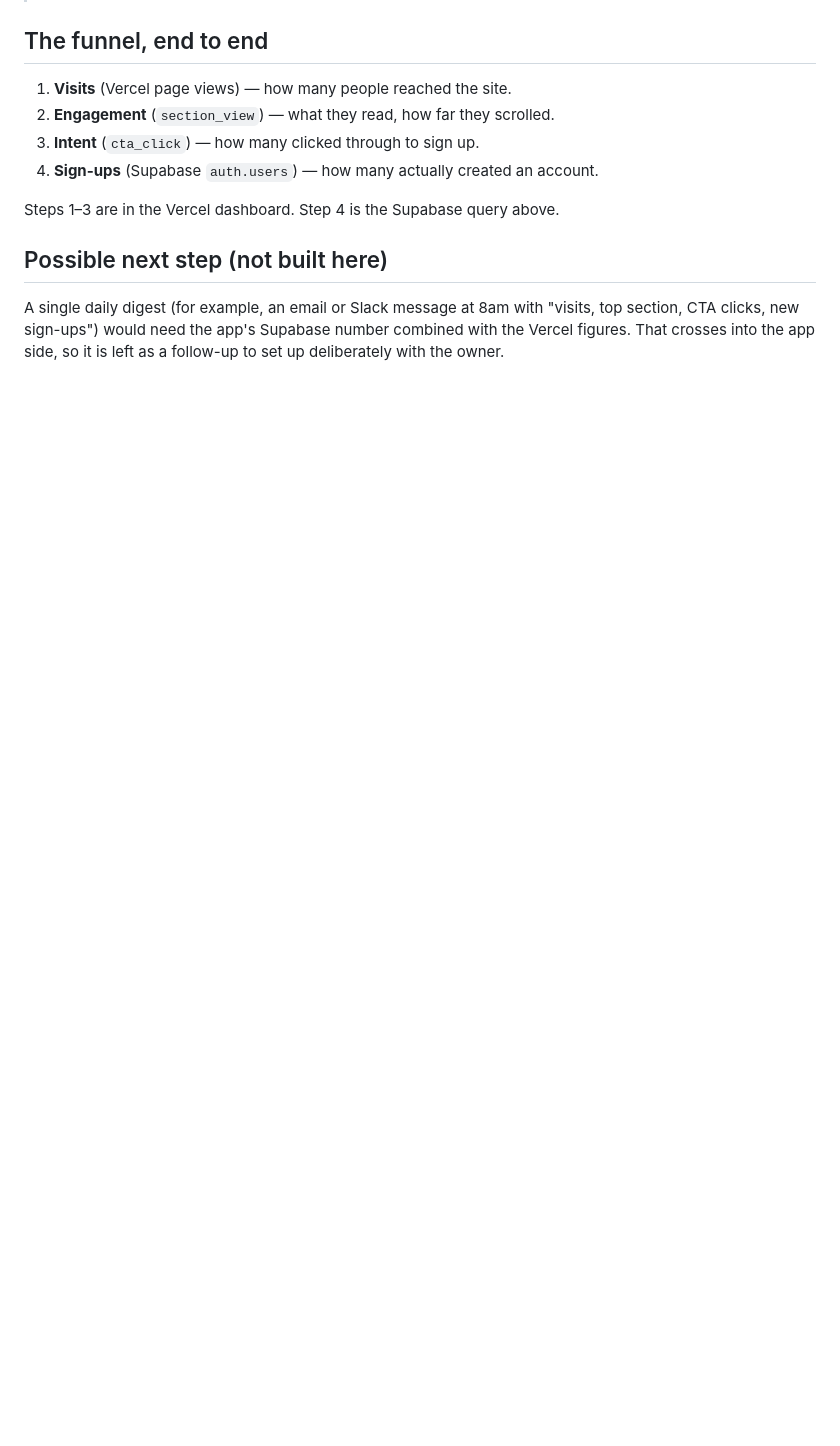
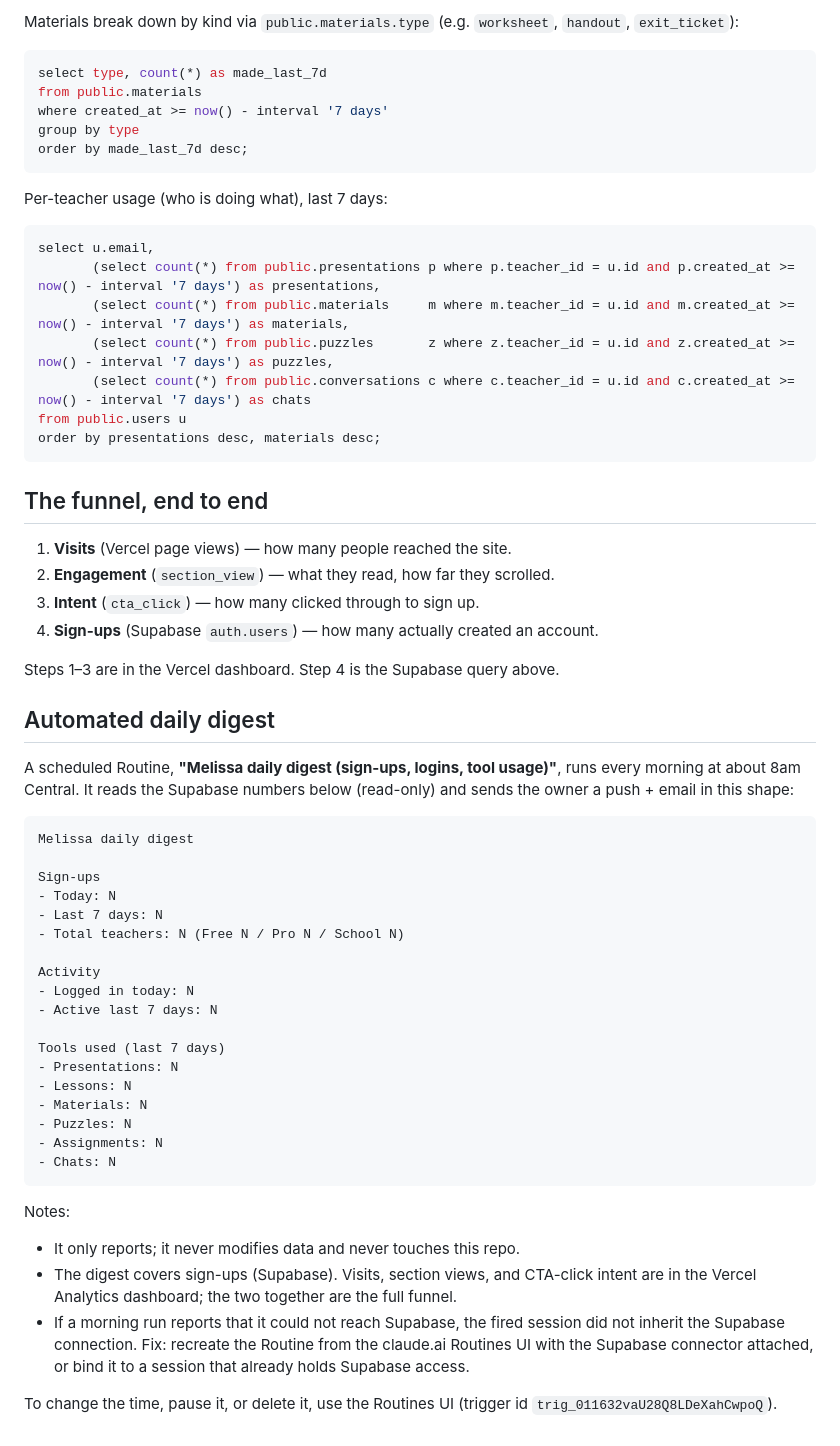
Before and after one commit to smithjps512/melissa-landing, a Markdown page: docs/analytics.md, the part around one of its changes. GitHub-like rendering; blank space fills up the shorter version.

````diff
--- a/docs/analytics.md
+++ b/docs/analytics.md
@@ -77,3 +130,25 @@ where created_at >= date_trunc('day', now());
+Materials break down by kind via `public.materials.type` (e.g. `worksheet`,
+`handout`, `exit_ticket`):
+
+```sql
+select type, count(*) as made_last_7d
+from public.materials
+where created_at >= now() - interval '7 days'
+group by type
+order by made_last_7d desc;
+```
+
+Per-teacher usage (who is doing what), last 7 days:
+
+```sql
+select u.email,
+       (select count(*) from public.presentations p where p.teacher_id = u.id and p.created_at >= now() - interval '7 days') as presentations,
+       (select count(*) from public.materials     m where m.teacher_id = u.id and m.created_at >= now() - interval '7 days') as materials,
+       (select count(*) from public.puzzles       z where z.teacher_id = u.id and z.created_at >= now() - interval '7 days') as puzzles,
+       (select count(*) from public.conversations c where c.teacher_id = u.id and c.created_at >= now() - interval '7 days') as chats
+from public.users u
+order by presentations desc, materials desc;
+```
 
 ## The funnel, end to end
 
@@ -84,9 +159,43 @@ where created_at >= date_trunc('day', now());
 
 Steps 1–3 are in the Vercel dashboard. Step 4 is the Supabase query above.
 
-## Possible next step (not built here)
+## Automated daily digest
 
-A single daily digest (for example, an email or Slack message at 8am with
-"visits, top section, CTA clicks, new sign-ups") would need the app's Supabase
-number combined with the Vercel figures. That crosses into the app side, so it is
-left as a follow-up to set up deliberately with the owner.
+A scheduled Routine, **"Melissa daily digest (sign-ups, logins, tool usage)"**,
+runs every morning at about 8am Central. It reads the Supabase numbers below
+(read-only) and sends the owner a push + email in this shape:
+
+```
+Melissa daily digest
+
+Sign-ups
+- Today: N
+- Last 7 days: N
+- Total teachers: N (Free N / Pro N / School N)
+
+Activity
+- Logged in today: N
+- Active last 7 days: N
+
+Tools used (last 7 days)
+- Presentations: N
+- Lessons: N
+- Materials: N
+- Puzzles: N
+- Assignments: N
+- Chats: N
+```
+
+Notes:
+
+- It only reports; it never modifies data and never touches this repo.
+- The digest covers sign-ups (Supabase). Visits, section views, and CTA-click
+  intent are in the Vercel Analytics dashboard; the two together are the full
+  funnel.
+- If a morning run reports that it could not reach Supabase, the fired session
+  did not inherit the Supabase connection. Fix: recreate the Routine from the
+  claude.ai Routines UI with the Supabase connector attached, or bind it to a
+  session that already holds Supabase access.
+
+To change the time, pause it, or delete it, use the Routines UI (trigger id
+`trig_011632vaU28Q8LDeXahCwpoQ`).
````
Also changed, not shown: other parts of docs/analytics.md (+64 -11 lines).
